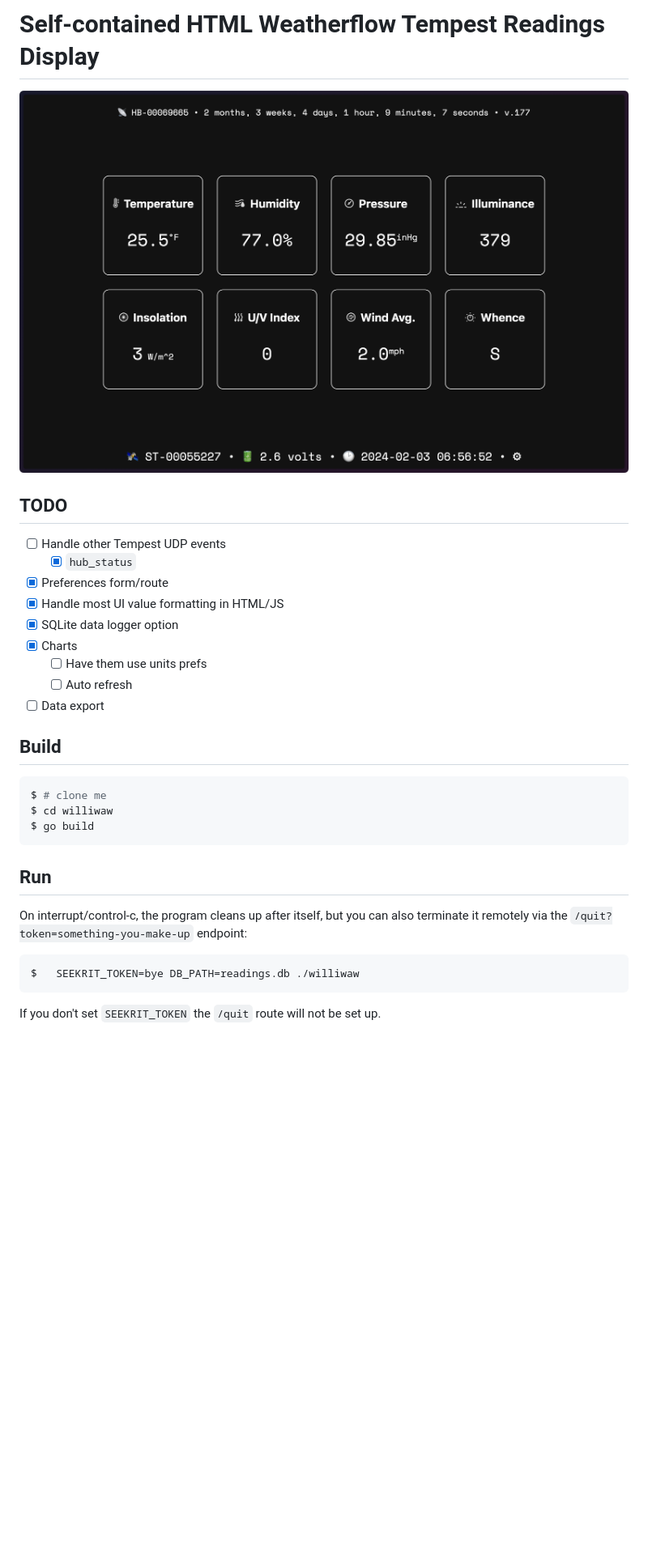
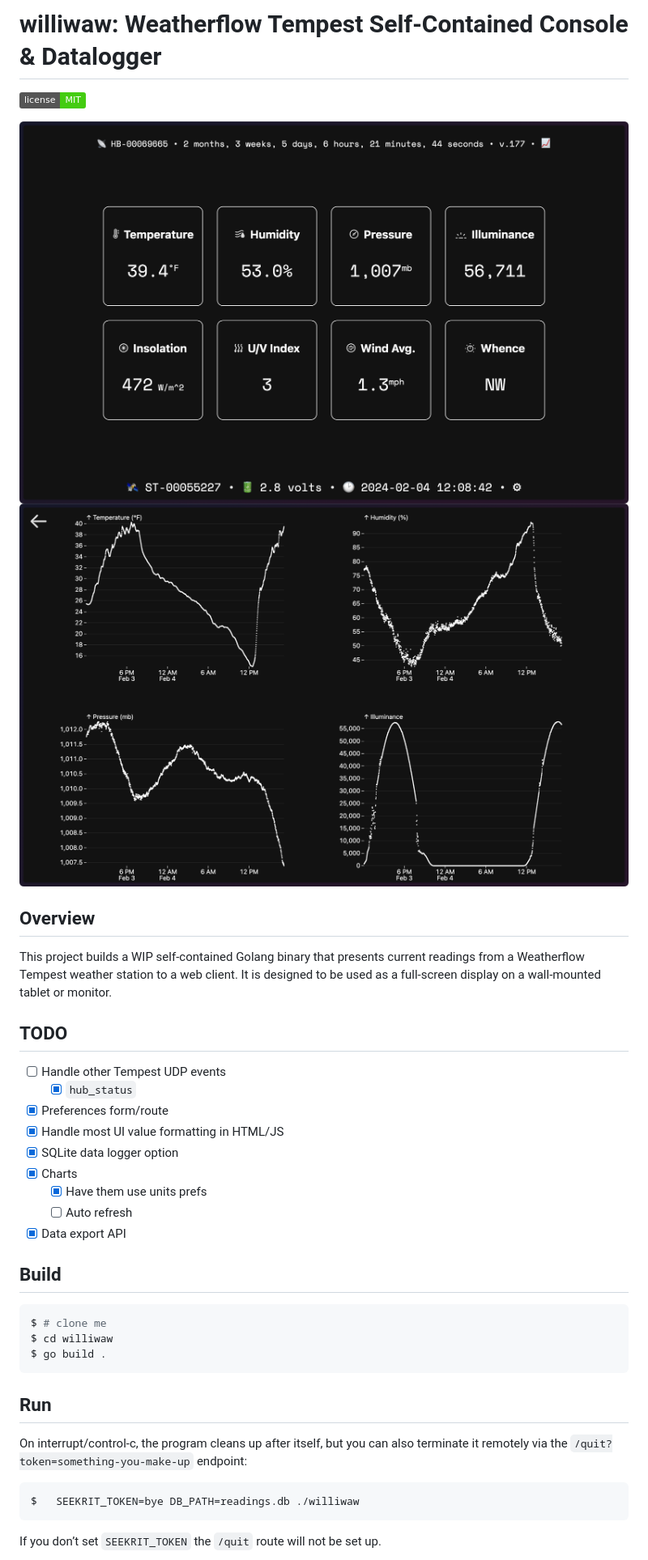
Before and after one commit to hrbrmstr/williwaw, a Markdown page: README.md, the part around one of its changes. Shown at 81% size. GitHub-like rendering; pictures changed too: imgs/arc-charts.png (added), imgs/arc.png; badges without logos; blank space fills up the shorter version.

Commit message:
chore: repo reorg

````diff
--- a/README.md
+++ b/README.md
@@ -1,34 +1,46 @@
-# Self-contained HTML Weatherflow Tempest Readings Display
+# williwaw: Weatherflow Tempest Self-Contained Console & Datalogger
 
-![](imgs/arc.png)
+
+![license](https://img.shields.io/badge/license-MIT-success.png)
+
+![arc](imgs/arc.png) ![arc-charts](imgs/arc-charts.png)
+
+## Overview
+
+This project builds a WIP self-contained Golang binary that presents
+current readings from a Weatherflow Tempest weather station to a web
+client. It is designed to be used as a full-screen display on a
+wall-mounted tablet or monitor.
 
 ## TODO
 
 - [ ] Handle other Tempest UDP events
-  - [X] `hub_status`
-- [X] Preferences form/route
-- [X] Handle most UI value formatting in HTML/JS
-- [X] SQLite data logger option
-- [X] Charts
-  - [ ] Have them use units prefs
+  - [x] `hub_status`
+- [x] Preferences form/route
+- [x] Handle most UI value formatting in HTML/JS
+- [x] SQLite data logger option
+- [x] Charts
+  - [x] Have them use units prefs
   - [ ] Auto refresh
-- [ ] Data export
+- [x] Data export API
 
 ## Build
 
-```bash
+``` bash
 $ # clone me
 $ cd williwaw
-$ go build
+$ go build .
 ```
 
 ## Run
 
-On interrupt/control-c, the program cleans up after itself, but you can also terminate it remotely via the `/quit?token=something-you-make-up` endpoint:
+On interrupt/control-c, the program cleans up after itself, but you can
+also terminate it remotely via the `/quit?token=something-you-make-up`
+endpoint:
 
-```bash
+``` bash
 $   SEEKRIT_TOKEN=bye DB_PATH=readings.db ./williwaw
 ```
 
-If you don't set `SEEKRIT_TOKEN` the `/quit` route will not be set up.
+If you don’t set `SEEKRIT_TOKEN` the `/quit` route will not be set up.
 
````
Also changed, not shown: other parts of README.md (+22 -10 lines), 3 other files.
